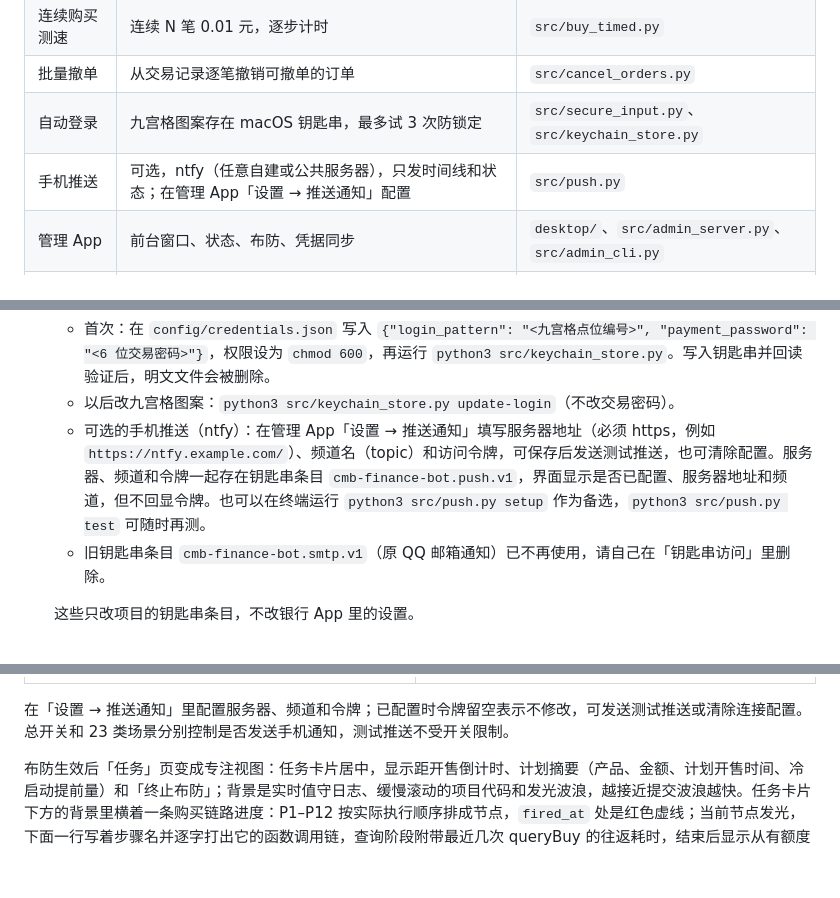
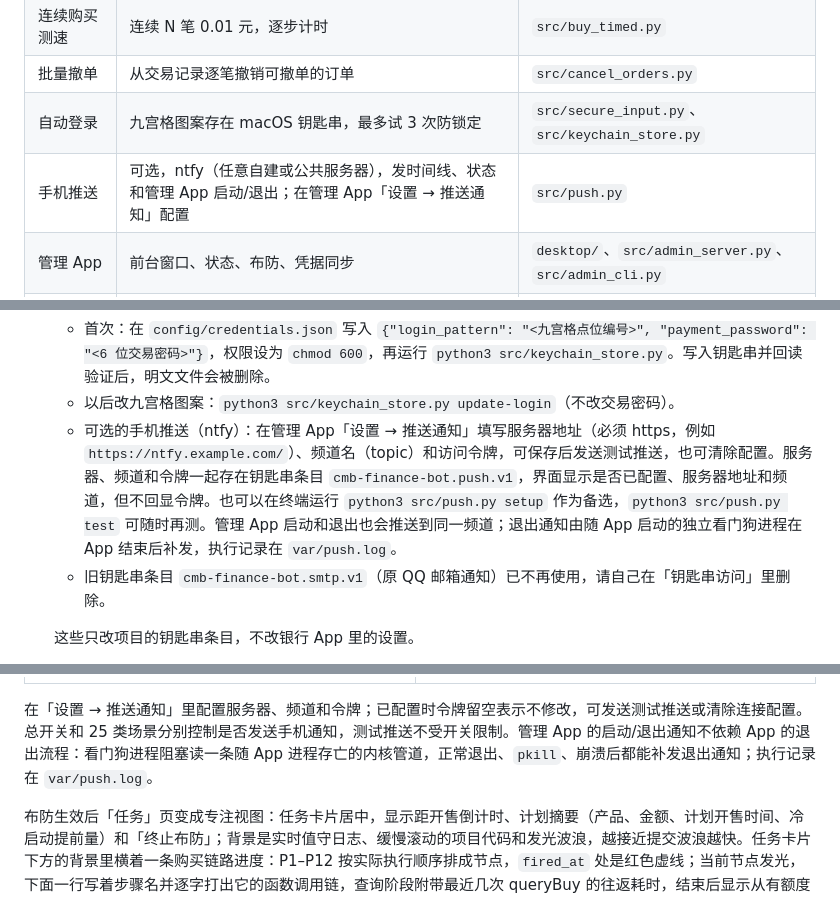
Before and after one commit to ahhTou/cmb-finance-bot, a Markdown page: README.md, 3 parts joined by grey strips. Drawn GitHub-style; blank space fills up the shorter version.

```diff
--- a/README.md
+++ b/README.md
@@ -99,7 +99,7 @@ python3 -B src/admin_cli.py plan-disarm   # 取消计划并停止当前布防
 | 连续购买测速 | 连续 N 笔 0.01 元，逐步计时 | `src/buy_timed.py` |
 | 批量撤单 | 从交易记录逐笔撤销可撤单的订单 | `src/cancel_orders.py` |
 | 自动登录 | 九宫格图案存在 macOS 钥匙串，最多试 3 次防锁定 | `src/secure_input.py`、`src/keychain_store.py` |
-| 手机推送 | 可选，ntfy（任意自建或公共服务器），只发时间线和状态；在管理 App「设置 → 推送通知」配置 | `src/push.py` |
+| 手机推送 | 可选，ntfy（任意自建或公共服务器），发时间线、状态和管理 App 启动/退出；在管理 App「设置 → 推送通知」配置 | `src/push.py` |
 | 管理 App | 前台窗口、状态、布防、凭据同步 | `desktop/`、`src/admin_server.py`、`src/admin_cli.py` |
 | Agent 监听 | 心跳、故障通知、提交前按原任务恢复 | `skills/cmb-watch/SKILL.md` |
 | 模拟器管理 | 启动 / 停止 / 状态、截图 | `scripts/project`、`scripts/capture` |
@@ -170,7 +170,7 @@ var/                 SDK、虚拟设备、日志、运行状态（Git 忽略，
 4. 在模拟器里安装招行 App 并手动登录一次，然后把凭据存进 macOS 钥匙串：
    - 首次：在 `config/credentials.json` 写入 `{"login_pattern": "<九宫格点位编号>", "payment_password": "<6 位交易密码>"}`，权限设为 `chmod 600`，再运行 `python3 src/keychain_store.py`。写入钥匙串并回读验证后，明文文件会被删除。
    - 以后改九宫格图案：`python3 src/keychain_store.py update-login`（不改交易密码）。
-   - 可选的手机推送（ntfy）：在管理 App「设置 → 推送通知」填写服务器地址（必须 https，例如 `https://ntfy.example.com/`）、频道名（topic）和访问令牌，可保存后发送测试推送，也可清除配置。服务器、频道和令牌一起存在钥匙串条目 `cmb-finance-bot.push.v1`，界面显示是否已配置、服务器地址和频道，但不回显令牌。也可以在终端运行 `python3 src/push.py setup` 作为备选，`python3 src/push.py test` 可随时再测。
+   - 可选的手机推送（ntfy）：在管理 App「设置 → 推送通知」填写服务器地址（必须 https，例如 `https://ntfy.example.com/`）、频道名（topic）和访问令牌，可保存后发送测试推送，也可清除配置。服务器、频道和令牌一起存在钥匙串条目 `cmb-finance-bot.push.v1`，界面显示是否已配置、服务器地址和频道，但不回显令牌。也可以在终端运行 `python3 src/push.py setup` 作为备选，`python3 src/push.py test` 可随时再测。管理 App 启动和退出也会推送到同一频道；退出通知由随 App 启动的独立看门狗进程在 App 结束后补发，执行记录在 `var/push.log`。
    - 旧钥匙串条目 `cmb-finance-bot.smtp.v1`（原 QQ 邮箱通知）已不再使用，请自己在「钥匙串访问」里删除。
 
    这些只改项目的钥匙串条目，不改银行 App 里的设置。
@@ -220,7 +220,7 @@ pnpm screenshots  # 用假后端重拍 docs/images/ 下的 README 截图
 | **推送连接** | **通知场景** |
 | ![推送通知](docs/images/app-push.png) | ![通知场景](docs/images/app-push-options.png) |
 
-在「设置 → 推送通知」里配置服务器、频道和令牌；已配置时令牌留空表示不修改，可发送测试推送或清除连接配置。总开关和 23 类场景分别控制是否发送手机通知，测试推送不受开关限制。
+在「设置 → 推送通知」里配置服务器、频道和令牌；已配置时令牌留空表示不修改，可发送测试推送或清除连接配置。总开关和 25 类场景分别控制是否发送手机通知，测试推送不受开关限制。管理 App 的启动/退出通知不依赖 App 的退出流程：看门狗进程阻塞读一条随 App 进程存亡的内核管道，正常退出、`pkill`、崩溃后都能补发退出通知；执行记录在 `var/push.log`。
 
 布防生效后「任务」页变成专注视图：任务卡片居中，显示距开售倒计时、计划摘要（产品、金额、计划开售时间、冷启动提前量）和「终止布防」；背景是实时值守日志、缓慢滚动的项目代码和发光波浪，越接近提交波浪越快。任务卡片下方的背景里横着一条购买链路进度：P1–P12 按实际执行顺序排成节点，`fired_at` 处是红色虚线；当前节点发光，下面一行写着步骤名并逐字打出它的函数调用链，查询阶段附带最近几次 queryBuy 的往返耗时，结束后显示从有额度起各步的毫秒数。没有底板，不占布局。进度由前端从值守日志推断，值守脚本不额外写任何东西。值守中其他页面照常可用，侧栏「任务」旁闪红点，侧栏底部显示当前任务和倒计时，点击回到专注视图。
 
```
Also changed, not shown: other parts of README.md (+1 -1 lines), AGENT_WORKFLOW.md (+7 -1 lines), docs/app-ui-test-plan.md (+12 -3 lines), docs/images/app-push-options.png, 7 other files.
